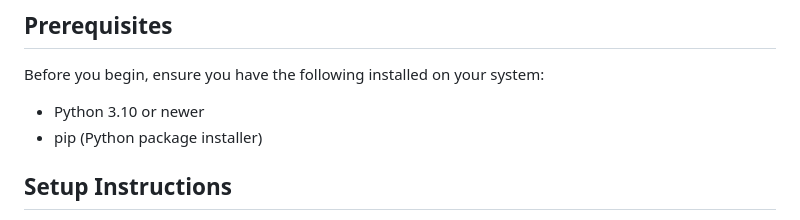
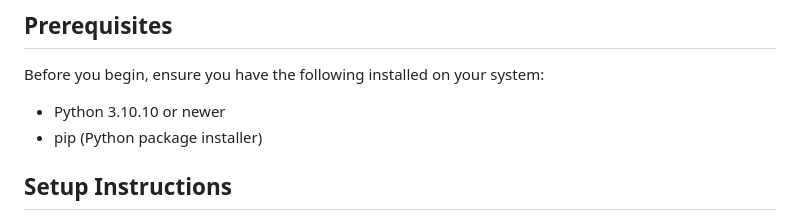
Before and after one commit to sixiann/game-lobby-backend, a Markdown page: README.md, the part around the change. GitHub-like rendering.

```diff
--- a/README.md
+++ b/README.md
@@ -5,7 +5,7 @@ This is a simple backend system that manages game lobbies for a multiplayer game
 ## Prerequisites
 
 Before you begin, ensure you have the following installed on your system:
-- Python 3.10 or newer
+- Python 3.10.10 or newer
 - pip (Python package installer)
 
 ## Setup Instructions
```
